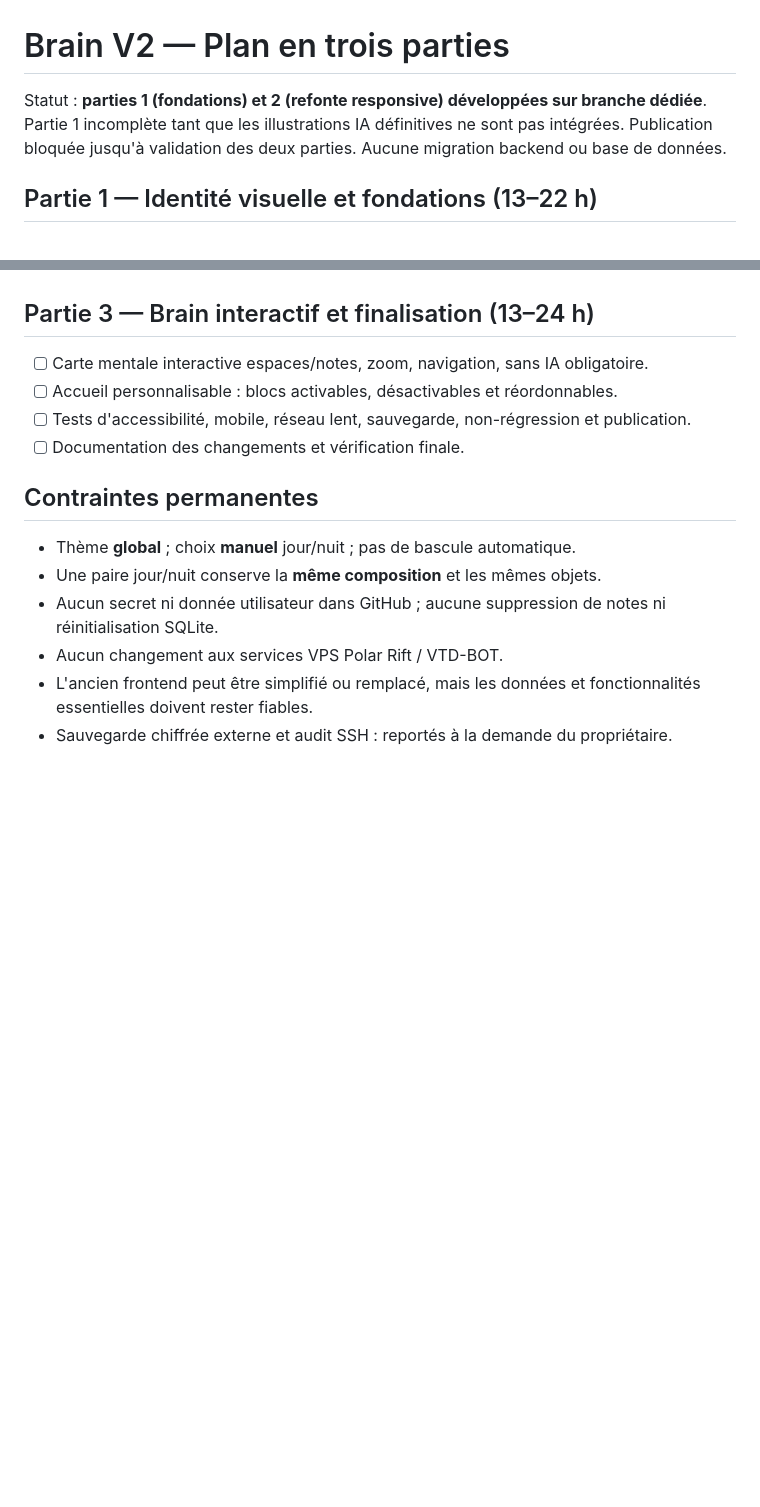
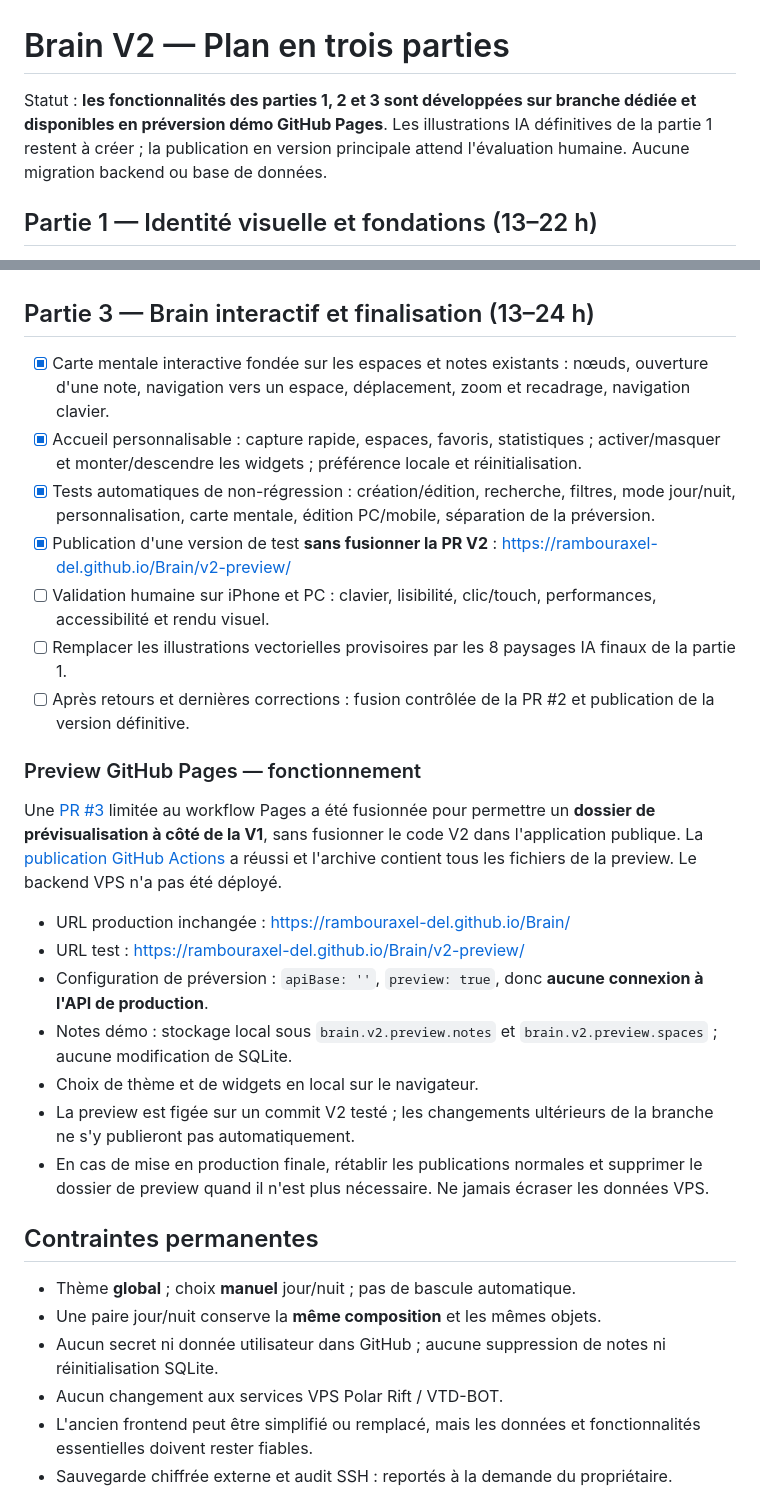
Before and after one commit to rambouraxel-del/Brain, a Markdown page: docs/BRAIN_V2_PLAN.md, 2 parts joined by grey strips. Drawn GitHub-style; blank space fills up the shorter version.

Commit message:
docs(v2): record phase 3 completion and isolated Pages testing instructions

```diff
--- a/docs/BRAIN_V2_PLAN.md
+++ b/docs/BRAIN_V2_PLAN.md
@@ -1,6 +1,6 @@
 # Brain V2 — Plan en trois parties
 
-Statut : **parties 1 (fondations) et 2 (refonte responsive) développées sur branche dédiée**. Partie 1 incomplète tant que les illustrations IA définitives ne sont pas intégrées. Publication bloquée jusqu'à validation des deux parties. Aucune migration backend ou base de données.
+Statut : **les fonctionnalités des parties 1, 2 et 3 sont développées sur branche dédiée et disponibles en préversion démo GitHub Pages**. Les illustrations IA définitives de la partie 1 restent à créer ; la publication en version principale attend l'évaluation humaine. Aucune migration backend ou base de données.
 
 ## Partie 1 — Identité visuelle et fondations (13–22 h)
 
@@ -25,10 +25,26 @@ Statut : **parties 1 (fondations) et 2 (refonte responsive) développées sur br
 
 ## Partie 3 — Brain interactif et finalisation (13–24 h)
 
-- [ ] Carte mentale interactive espaces/notes, zoom, navigation, sans IA obligatoire.
-- [ ] Accueil personnalisable : blocs activables, désactivables et réordonnables.
-- [ ] Tests d'accessibilité, mobile, réseau lent, sauvegarde, non-régression et publication.
-- [ ] Documentation des changements et vérification finale.
+- [x] Carte mentale interactive fondée sur les espaces et notes existants : nœuds, ouverture d'une note, navigation vers un espace, déplacement, zoom et recadrage, navigation clavier.
+- [x] Accueil personnalisable : capture rapide, espaces, favoris, statistiques ; activer/masquer et monter/descendre les widgets ; préférence locale et réinitialisation.
+- [x] Tests automatiques de non-régression : création/édition, recherche, filtres, mode jour/nuit, personnalisation, carte mentale, édition PC/mobile, séparation de la préversion.
+- [x] Publication d'une version de test **sans fusionner la PR V2** : https://rambouraxel-del.github.io/Brain/v2-preview/
+- [ ] Validation humaine sur iPhone et PC : clavier, lisibilité, clic/touch, performances, accessibilité et rendu visuel.
+- [ ] Remplacer les illustrations vectorielles provisoires par les 8 paysages IA finaux de la partie 1.
+- [ ] Après retours et dernières corrections : fusion contrôlée de la PR #2 et publication de la version définitive.
+
+### Preview GitHub Pages — fonctionnement
+
+Une [PR #3](https://github.com/rambouraxel-del/Brain/pull/3) limitée au workflow Pages a été fusionnée pour permettre un **dossier de prévisualisation à côté de la V1**, sans fusionner le code V2 dans l'application publique. La [publication GitHub Actions](https://github.com/rambouraxel-del/Brain/actions/runs/40649142432) a réussi et l'archive contient tous les fichiers de la preview. Le backend VPS n'a pas été déployé.
+
+- URL production inchangée : https://rambouraxel-del.github.io/Brain/
+- URL test : https://rambouraxel-del.github.io/Brain/v2-preview/
+- Configuration de préversion : `apiBase: ''`, `preview: true`, donc **aucune connexion à l'API de production**.
+- Notes démo : stockage local sous `brain.v2.preview.notes` et `brain.v2.preview.spaces` ; aucune modification de SQLite.
+- Choix de thème et de widgets en local sur le navigateur.
+- La preview est figée sur un commit V2 testé ; les changements ultérieurs de la branche ne s'y publieront pas automatiquement.
+- En cas de mise en production finale, rétablir les publications normales et supprimer le dossier de preview quand il n'est plus nécessaire. Ne jamais écraser les données VPS.
+
 
 ## Contraintes permanentes
 
```
